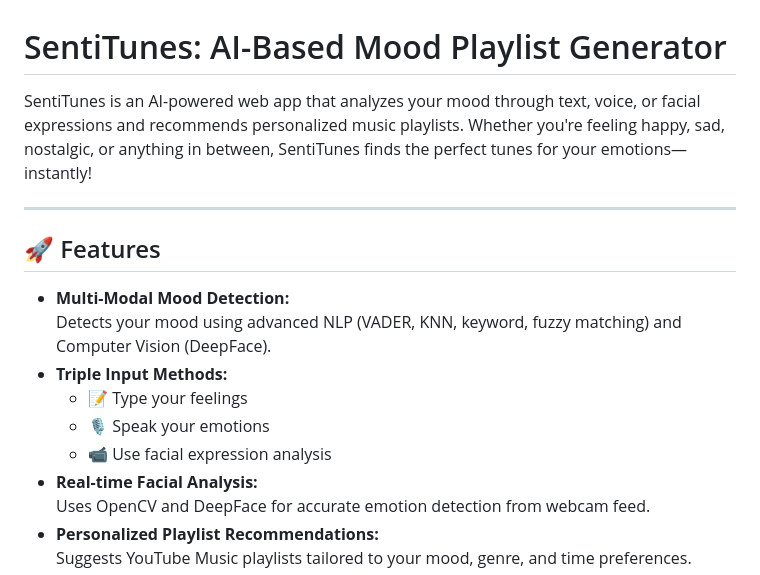
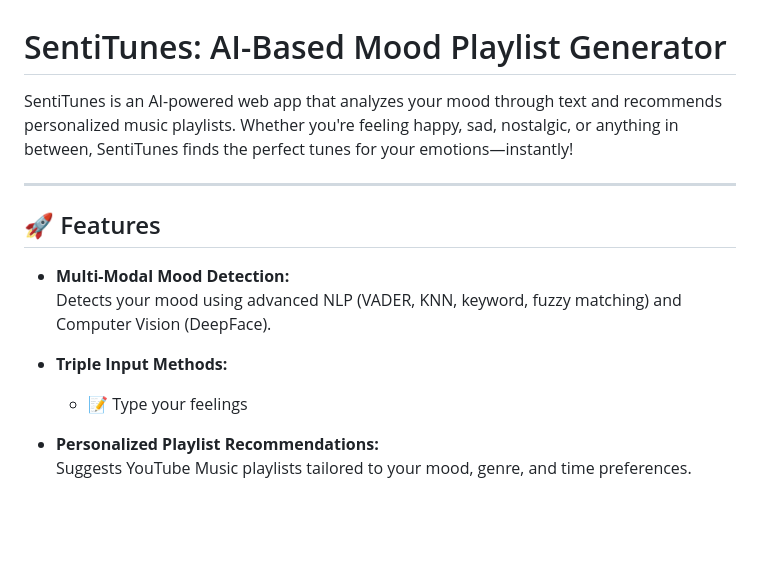
Before and after one commit to shreyas-krishnan7/Sentitunes, a Markdown page: README.md, the part around the change. Rendered like a GitHub page; blank space fills up the shorter version.

Commit message:
Update README to reflect changes in mood detection methods
Removed voice and facial expression analysis features from the description.

```diff
--- a/README.md
+++ b/README.md
@@ -1,6 +1,6 @@
 # SentiTunes: AI-Based Mood Playlist Generator
 
-SentiTunes is an AI-powered web app that analyzes your mood through text, voice, or facial expressions and recommends personalized music playlists. Whether you're feeling happy, sad, nostalgic, or anything in between, SentiTunes finds the perfect tunes for your emotions—instantly!
+SentiTunes is an AI-powered web app that analyzes your mood through text and recommends personalized music playlists. Whether you're feeling happy, sad, nostalgic, or anything in between, SentiTunes finds the perfect tunes for your emotions—instantly!
 
 ---
 
@@ -10,10 +10,7 @@ SentiTunes is an AI-powered web app that analyzes your mood through text, voice,
   Detects your mood using advanced NLP (VADER, KNN, keyword, fuzzy matching) and Computer Vision (DeepFace).
 - **Triple Input Methods:**
   - 📝 Type your feelings
-  - 🎙️ Speak your emotions
-  - 📹 Use facial expression analysis
-- **Real-time Facial Analysis:**
-  Uses OpenCV and DeepFace for accurate emotion detection from webcam feed.
+
 - **Personalized Playlist Recommendations:**
   Suggests YouTube Music playlists tailored to your mood, genre, and time preferences.
 - **Modern, Responsive UI:**
```
